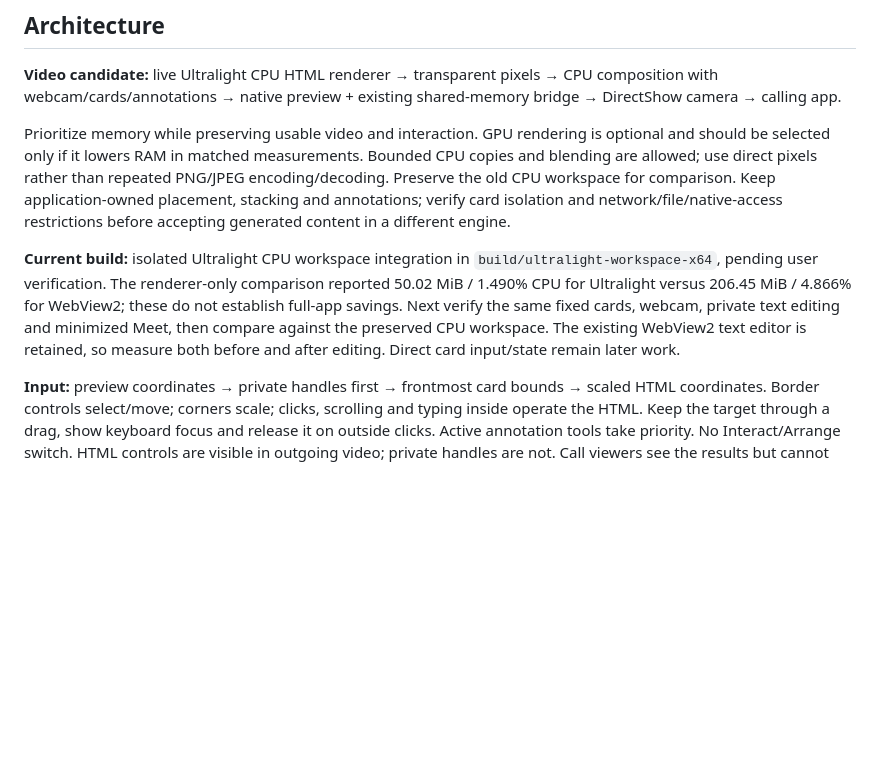
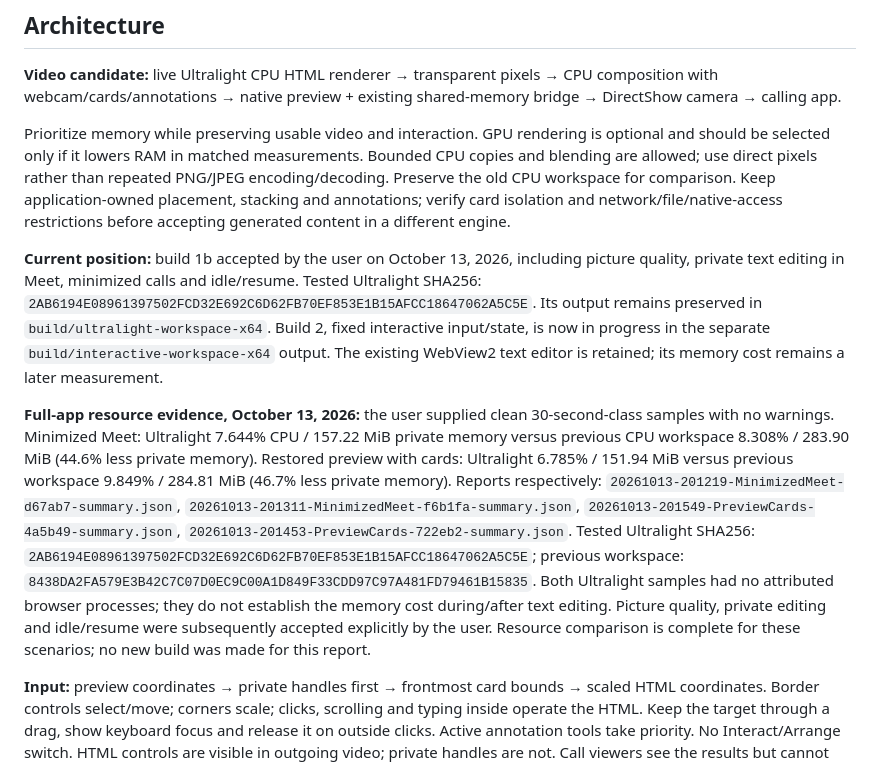
Before and after one commit to MalcolmWeaver/Callayers, a Markdown page: spec-v2/AI-IMPLEMENTATION.md, the part around the change. Drawn GitHub-style; blank space fills up the shorter version.

```diff
--- a/spec-v2/AI-IMPLEMENTATION.md
+++ b/spec-v2/AI-IMPLEMENTATION.md
@@ -8,7 +8,9 @@ This breaks down **step 6** of the [master MVP plan](README.md#complete-mvp-sequ
 
 Prioritize memory while preserving usable video and interaction. GPU rendering is optional and should be selected only if it lowers RAM in matched measurements. Bounded CPU copies and blending are allowed; use direct pixels rather than repeated PNG/JPEG encoding/decoding. Preserve the old CPU workspace for comparison. Keep application-owned placement, stacking and annotations; verify card isolation and network/file/native-access restrictions before accepting generated content in a different engine.
 
-**Current build:** isolated Ultralight CPU workspace integration in `build/ultralight-workspace-x64`, pending user verification. The renderer-only comparison reported 50.02 MiB / 1.490% CPU for Ultralight versus 206.45 MiB / 4.866% for WebView2; these do not establish full-app savings. Next verify the same fixed cards, webcam, private text editing and minimized Meet, then compare against the preserved CPU workspace. The existing WebView2 text editor is retained, so measure both before and after editing. Direct card input/state remain later work.
+**Current position:** build 1b accepted by the user on October 13, 2026, including picture quality, private text editing in Meet, minimized calls and idle/resume. Tested Ultralight SHA256: `2AB6194E08961397502FCD32E692C6D62FB70EF853E1B15AFCC18647062A5C5E`. Its output remains preserved in `build/ultralight-workspace-x64`. Build 2, fixed interactive input/state, is now in progress in the separate `build/interactive-workspace-x64` output. The existing WebView2 text editor is retained; its memory cost remains a later measurement.
+
+**Full-app resource evidence, October 13, 2026:** the user supplied clean 30-second-class samples with no warnings. Minimized Meet: Ultralight 7.644% CPU / 157.22 MiB private memory versus previous CPU workspace 8.308% / 283.90 MiB (44.6% less private memory). Restored preview with cards: Ultralight 6.785% / 151.94 MiB versus previous workspace 9.849% / 284.81 MiB (46.7% less private memory). Reports respectively: `20261013-201219-MinimizedMeet-d67ab7-summary.json`, `20261013-201311-MinimizedMeet-f6b1fa-summary.json`, `20261013-201549-PreviewCards-4a5b49-summary.json`, `20261013-201453-PreviewCards-722eb2-summary.json`. Tested Ultralight SHA256: `2AB6194E08961397502FCD32E692C6D62FB70EF853E1B15AFCC18647062A5C5E`; previous workspace: `8438DA2FA579E3B42C7C07D0EC9C00A1D849F33CDD97C97A481FD79461B15835`. Both Ultralight samples had no attributed browser processes; they do not establish the memory cost during/after text editing. Picture quality, private editing and idle/resume were subsequently accepted explicitly by the user. Resource comparison is complete for these scenarios; no new build was made for this report.
 
 **Input:** preview coordinates → private handles first → frontmost card bounds → scaled HTML coordinates. Border controls select/move; corners scale; clicks, scrolling and typing inside operate the HTML. Keep the target through a drag, show keyboard focus and release it on outside clicks. Active annotation tools take priority. No Interact/Arrange switch. HTML controls are visible in outgoing video; private handles are not. Call viewers see the results but cannot interact remotely.
 
```
Also changed, not shown: spec-v2/README.md (+2 -2 lines).
